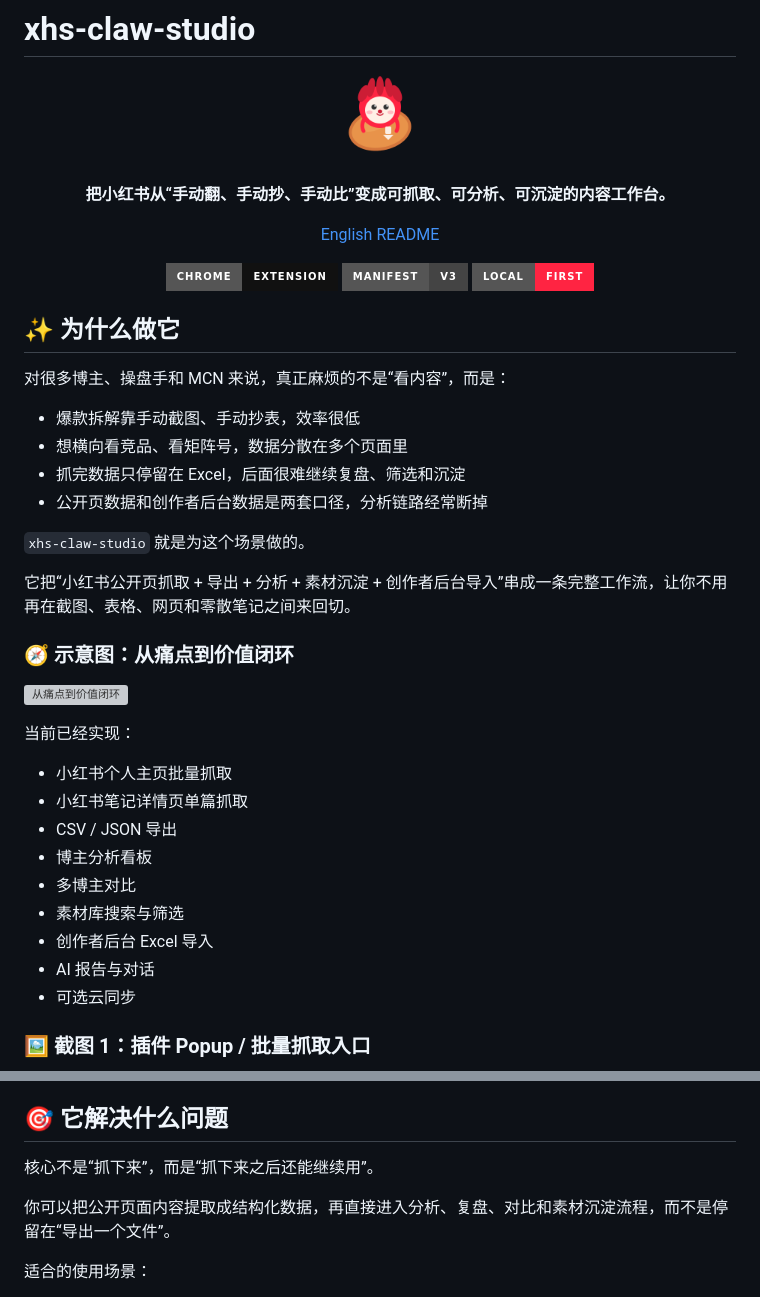
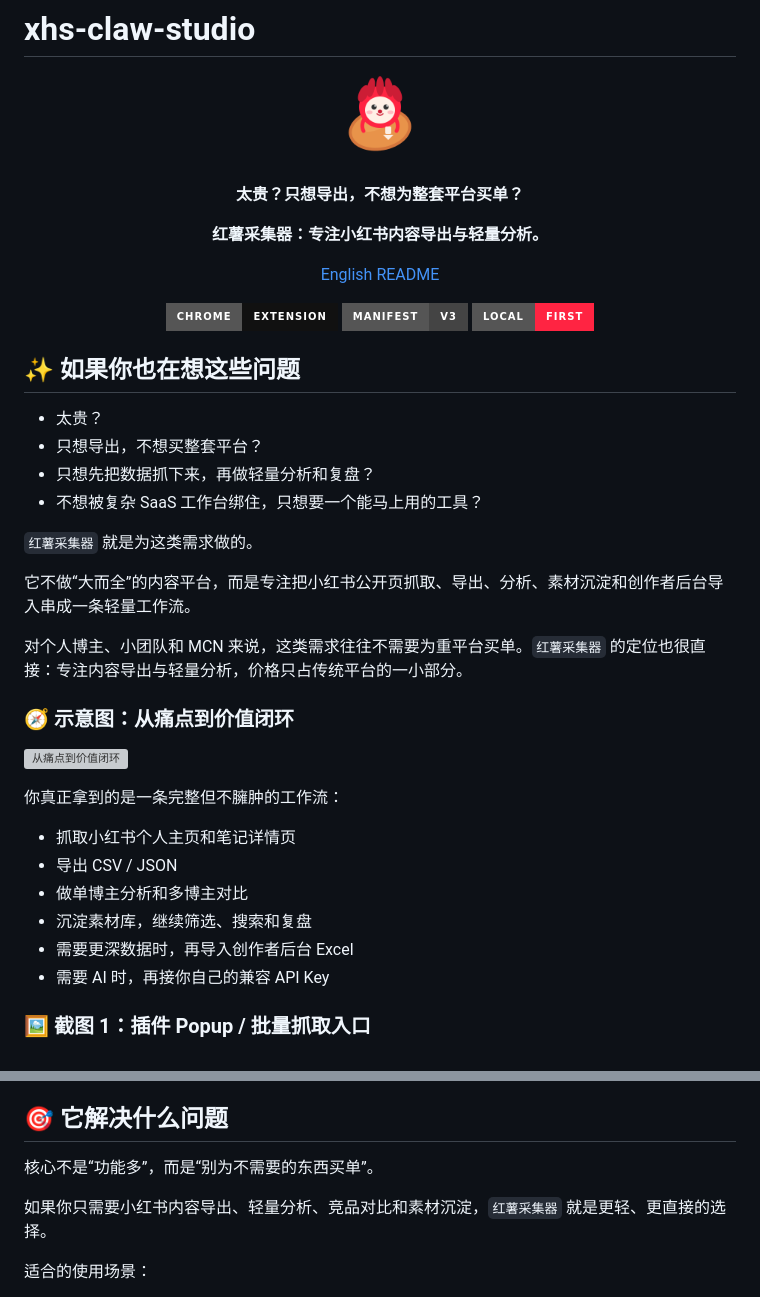
Before and after one commit to twonly/xhs-claw-studio, a Markdown page: README.md, 2 parts joined by grey strips. Drawn GitHub-style; badges without logos; grey boxes are pictures that could not be loaded.

```diff
--- a/README.md
+++ b/README.md
@@ -5,7 +5,11 @@
 </p>
 
 <p align="center">
-  <strong>把小红书从“手动翻、手动抄、手动比”变成可抓取、可分析、可沉淀的内容工作台。</strong>
+  <strong>太贵？只想导出，不想为整套平台买单？</strong>
+</p>
+
+<p align="center">
+  <strong>红薯采集器：专注小红书内容导出与轻量分析。</strong>
 </p>
 
 <p align="center">
@@ -18,34 +22,31 @@
   <img alt="Local First" src="https://img.shields.io/badge/Local-First-ff2442?style=for-the-badge">
 </p>
 
-## ✨ 为什么做它
+## ✨ 如果你也在想这些问题
 
-对很多博主、操盘手和 MCN 来说，真正麻烦的不是“看内容”，而是：
+- 太贵？
+- 只想导出，不想买整套平台？
+- 只想先把数据抓下来，再做轻量分析和复盘？
+- 不想被复杂 SaaS 工作台绑住，只想要一个能马上用的工具？
 
-- 爆款拆解靠手动截图、手动抄表，效率很低
-- 想横向看竞品、看矩阵号，数据分散在多个页面里
-- 抓完数据只停留在 Excel，后面很难继续复盘、筛选和沉淀
-- 公开页数据和创作者后台数据是两套口径，分析链路经常断掉
+`红薯采集器` 就是为这类需求做的。
 
-`xhs-claw-studio` 就是为这个场景做的。
+它不做“大而全”的内容平台，而是专注把小红书公开页抓取、导出、分析、素材沉淀和创作者后台导入串成一条轻量工作流。
 
-它把“小红书公开页抓取 + 导出 + 分析 + 素材沉淀 + 创作者后台导入”串成一条完整工作流，让你不用再在截图、表格、网页和零散笔记之间来回切。
+对个人博主、小团队和 MCN 来说，这类需求往往不需要为重平台买单。`红薯采集器` 的定位也很直接：专注内容导出与轻量分析，价格只占传统平台的一小部分。
 
 ### 🧭 示意图：从痛点到价值闭环
 
 ![从痛点到价值闭环](docs/diagrams/03-pain-to-value.svg)
 
-当前已经实现：
+你真正拿到的是一条完整但不臃肿的工作流：
 
-- 小红书个人主页批量抓取
-- 小红书笔记详情页单篇抓取
-- CSV / JSON 导出
-- 博主分析看板
-- 多博主对比
-- 素材库搜索与筛选
-- 创作者后台 Excel 导入
-- AI 报告与对话
-- 可选云同步
+- 抓取小红书个人主页和笔记详情页
+- 导出 CSV / JSON
+- 做单博主分析和多博主对比
+- 沉淀素材库，继续筛选、搜索和复盘
+- 需要更深数据时，再导入创作者后台 Excel
+- 需要 AI 时，再接你自己的兼容 API Key
 
 ### 🖼️ 截图 1：插件 Popup / 批量抓取入口
 
@@ -56,9 +57,9 @@
 
 ## 🎯 它解决什么问题
 
-核心不是“抓下来”，而是“抓下来之后还能继续用”。
+核心不是“功能多”，而是“别为不需要的东西买单”。
 
-你可以把公开页面内容提取成结构化数据，再直接进入分析、复盘、对比和素材沉淀流程，而不是停留在“导出一个文件”。
+如果你只需要小红书内容导出、轻量分析、竞品对比和素材沉淀，`红薯采集器` 就是更轻、更直接的选择。
 
 适合的使用场景：
 
```
Also changed, not shown: README.en.md (+22 -23 lines).
